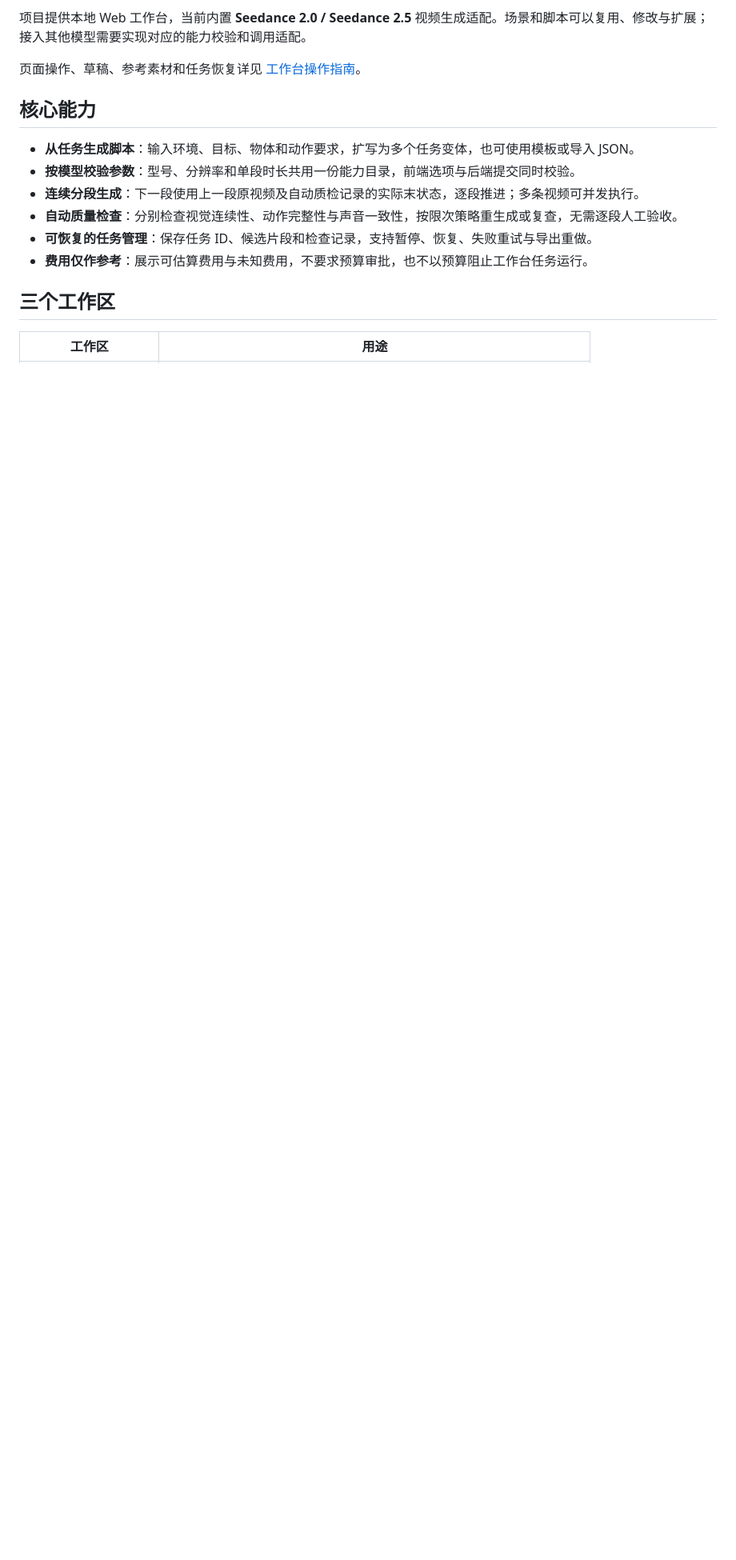
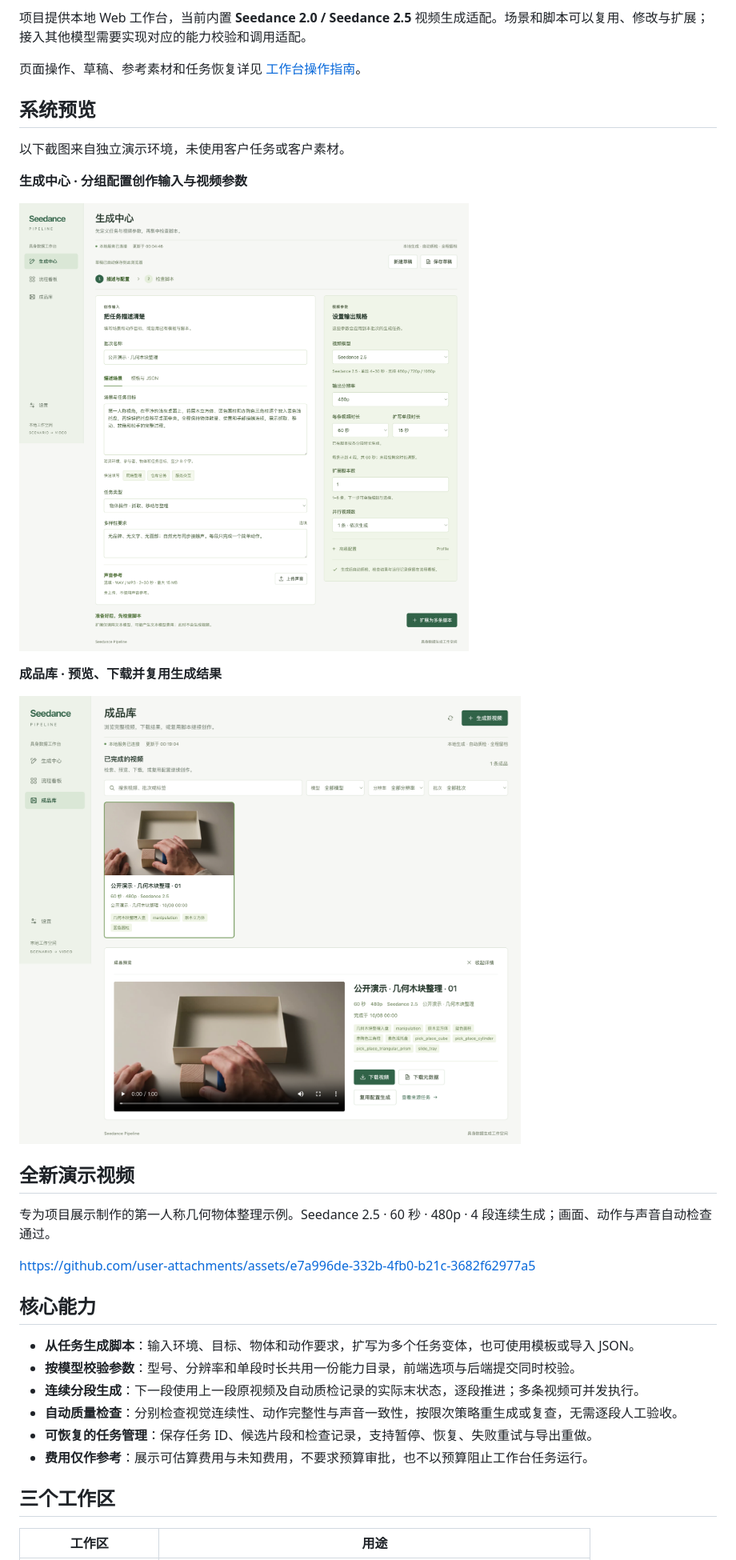
Before and after one commit to YuhaoYeSteve/embodied-data-generator, a Markdown page: README.md, the part around the change. Shown at 80% size. Rendered like a GitHub page; pictures changed too: docs/assets/screenshots/generation-center.png (added), docs/assets/screenshots/output-library.png (added); blank space fills up the shorter version.

```diff
--- a/README.md
+++ b/README.md
@@ -30,6 +30,24 @@
 项目提供本地 Web 工作台，当前内置 **Seedance 2.0 / Seedance 2.5** 视频生成适配。场景和脚本可以复用、修改与扩展；接入其他模型需要实现对应的能力校验和调用适配。
 
 页面操作、草稿、参考素材和任务恢复详见 [工作台操作指南](WEB_STUDIO.md)。
+
+## 系统预览
+
+以下截图来自独立演示环境，未使用客户任务或客户素材。
+
+**生成中心 · 分组配置创作输入与视频参数**
+
+![生成中心](docs/assets/screenshots/generation-center.png)
+
+**成品库 · 预览、下载并复用生成结果**
+
+![成品库](docs/assets/screenshots/output-library.png)
+
+## 全新演示视频
+
+专为项目展示制作的第一人称几何物体整理示例。Seedance 2.5 · 60 秒 · 480p · 4 段连续生成；画面、动作与声音自动检查通过。
+
+https://github.com/user-attachments/assets/e7a996de-332b-4fb0-b21c-3682f62977a5
 
 ## 核心能力
 
```
Also changed, not shown: README.en.md (+18 -0 lines).
